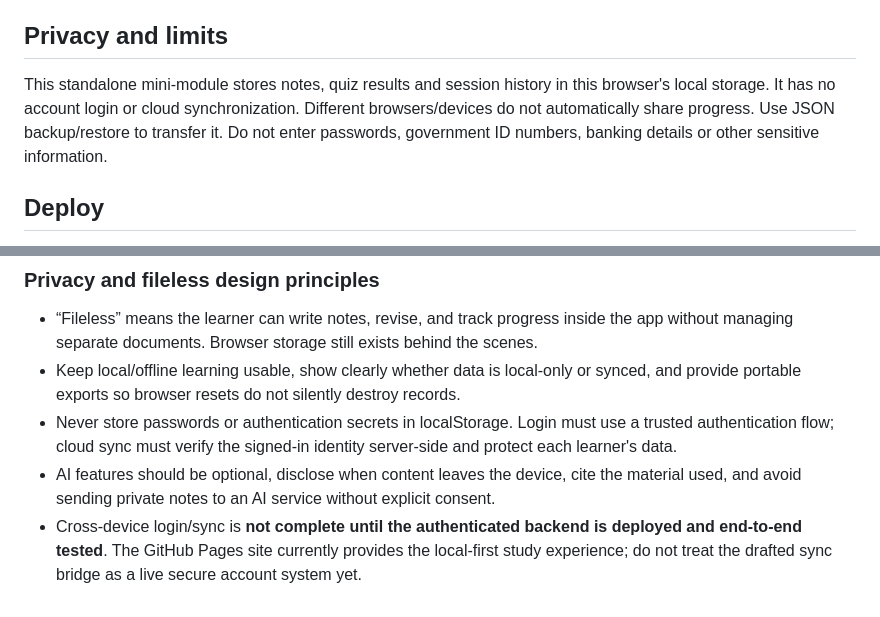
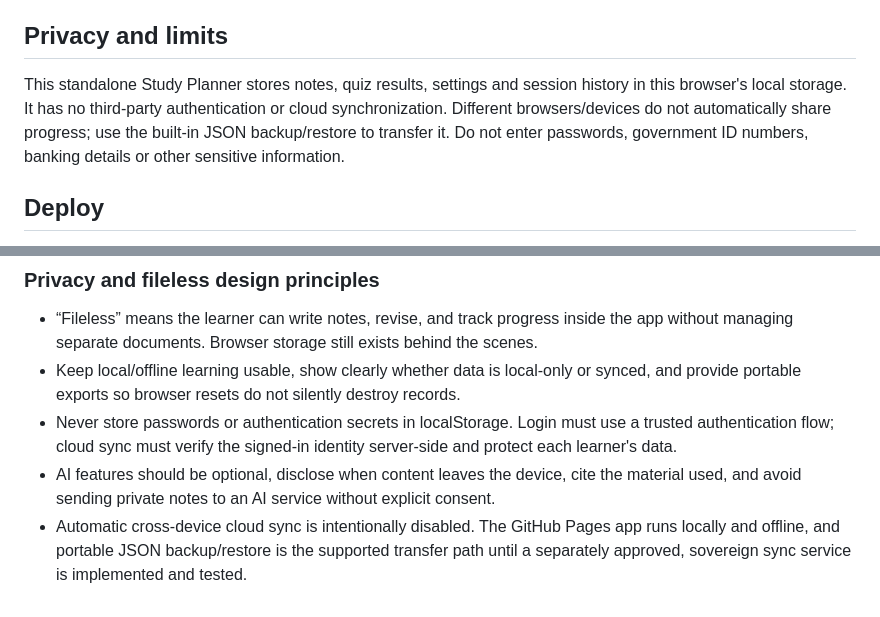
Before and after one commit to bangaru26/PHALGUN-Study-Planner, a Markdown page: README.md, 2 parts joined by grey strips. Drawn GitHub-style.

Commit message:
Document local-first progress transfer without third-party auth

```diff
--- a/README.md
+++ b/README.md
@@ -16,7 +16,7 @@ https://bangaru26.github.io/PHALGUN-Study-Planner/
 - Installable web-app metadata and offline app-shell cache
 
 ## Privacy and limits
-This standalone mini-module stores notes, quiz results and session history in this browser's local storage. It has no account login or cloud synchronization. Different browsers/devices do not automatically share progress. Use JSON backup/restore to transfer it. Do not enter passwords, government ID numbers, banking details or other sensitive information.
+This standalone Study Planner stores notes, quiz results, settings and session history in this browser's local storage. It has no third-party authentication or cloud synchronization. Different browsers/devices do not automatically share progress; use the built-in JSON backup/restore to transfer it. Do not enter passwords, government ID numbers, banking details or other sensitive information.
 
 ## Deploy
 The `.github/workflows/pages.yml` workflow deploys this repository to GitHub Pages on pushes to `main`. Repository Pages source is configured for **GitHub Actions**.
@@ -43,4 +43,4 @@ References for this benchmark: [Anki](https://apps.ankiweb.net/), [RemNote](http
 - Keep local/offline learning usable, show clearly whether data is local-only or synced, and provide portable exports so browser resets do not silently destroy records.
 - Never store passwords or authentication secrets in localStorage. Login must use a trusted authentication flow; cloud sync must verify the signed-in identity server-side and protect each learner's data.
 - AI features should be optional, disclose when content leaves the device, cite the material used, and avoid sending private notes to an AI service without explicit consent.
-- Cross-device login/sync is **not complete until the authenticated backend is deployed and end-to-end tested**. The GitHub Pages site currently provides the local-first study experience; do not treat the drafted sync bridge as a live secure account system yet.
+- Automatic cross-device cloud sync is intentionally disabled. The GitHub Pages app runs locally and offline, and portable JSON backup/restore is the supported transfer path until a separately approved, sovereign sync service is implemented and tested.
```
